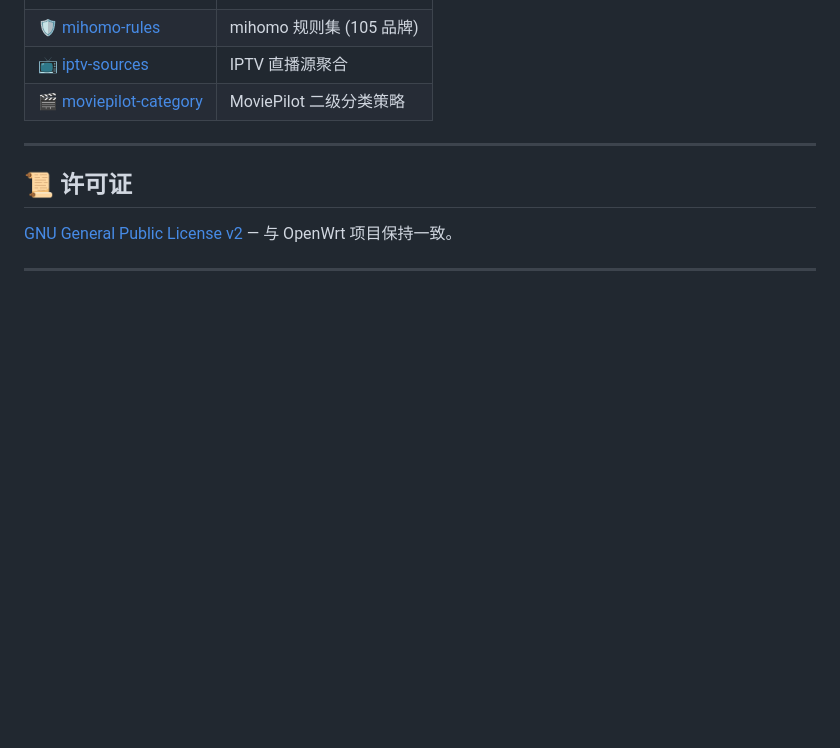
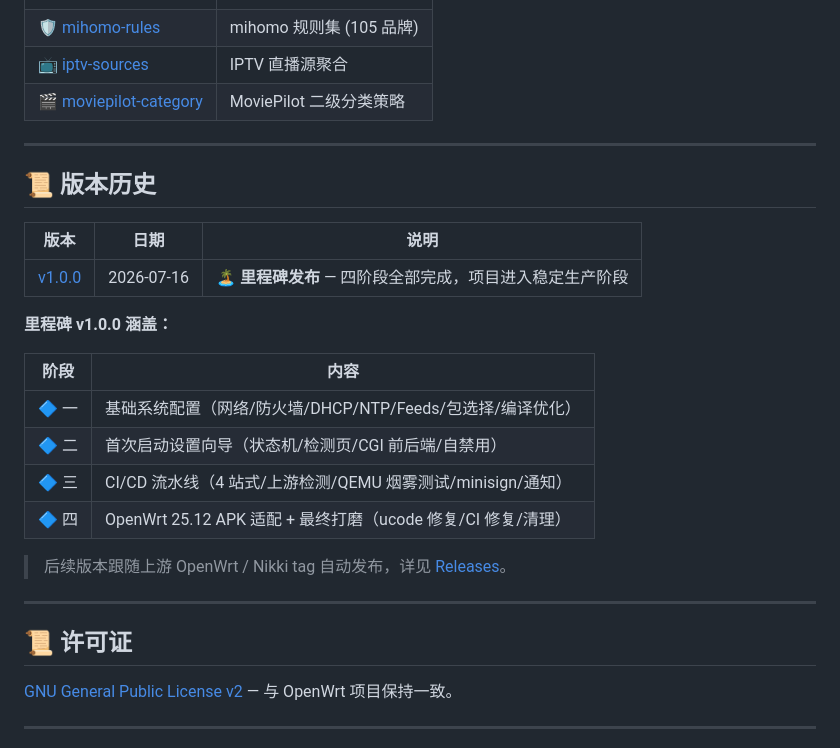
Before and after one commit to Hawaiine/oasisic-openwrt, a Markdown page: README.md, the part around the change. GitHub-like rendering; blank space fills up the shorter version.

Commit message:
📝 README 新增版本历史章节（v1.0.0 里程碑）

```diff
--- a/README.md
+++ b/README.md
@@ -246,6 +246,25 @@ qm start 100
 
 ---
 
+## 📜 版本历史
+
+| 版本 | 日期 | 说明 |
+|------|------|------|
+| [v1.0.0](https://github.com/Hawaiine/oasisic-openwrt/releases/tag/v1.0.0) | 2026-07-16 | 🏝️ **里程碑发布** — 四阶段全部完成，项目进入稳定生产阶段 |
+
+**里程碑 v1.0.0 涵盖：**
+
+| 阶段 | 内容 |
+|------|------|
+| 🔷 一 | 基础系统配置（网络/防火墙/DHCP/NTP/Feeds/包选择/编译优化） |
+| 🔷 二 | 首次启动设置向导（状态机/检测页/CGI 前后端/自禁用） |
+| 🔷 三 | CI/CD 流水线（4 站式/上游检测/QEMU 烟雾测试/minisign/通知） |
+| 🔷 四 | OpenWrt 25.12 APK 适配 + 最终打磨（ucode 修复/CI 修复/清理） |
+
+> 后续版本跟随上游 OpenWrt / Nikki tag 自动发布，详见 [Releases](https://github.com/Hawaiine/oasisic-openwrt/releases)。
+
+---
+
 ## 📜 许可证
 
 [GNU General Public License v2](LICENSE) — 与 OpenWrt 项目保持一致。
```
